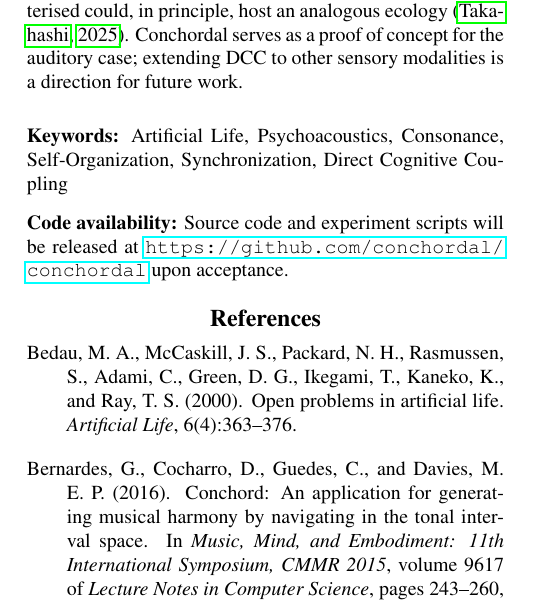
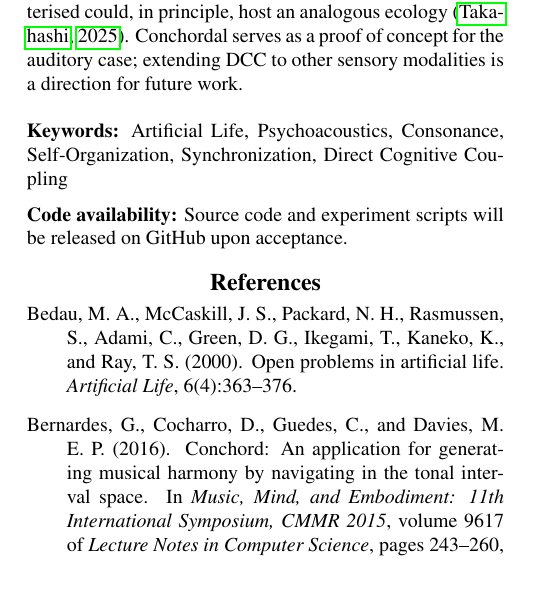
Before and after one commit to ktakahashi74/conc-paper-2026, a LaTeX paper (main.tex): part of one column of page 6 of 12, cut so that both start at the same text. Compiled offline with pdfLaTeX.

Commit message:
Fix code availability: remove unconfirmed URL
Co-Authored-By: Claude Sonnet 4.6 <noreply@anthropic.com>

```diff
--- a/main.tex
+++ b/main.tex
@@ -345,7 +345,7 @@ More broadly, DCC is not specific to the auditory domain: any creative medium wh
 \noindent\textbf{Keywords:} Artificial Life, Psychoacoustics, Consonance, Self-Organization, Synchronization, Direct Cognitive Coupling
 
 \medskip
-\noindent\textbf{Code availability:} Source code and experiment scripts will be released at \url{https://github.com/conchordal/conchordal} upon acceptance.
+\noindent\textbf{Code availability:} Source code and experiment scripts will be released on GitHub upon acceptance.
 
 \bibliographystyle{apalike}
 \bibliography{conc}
```
Also changed, not shown: main.tex (2 more changed lines).
